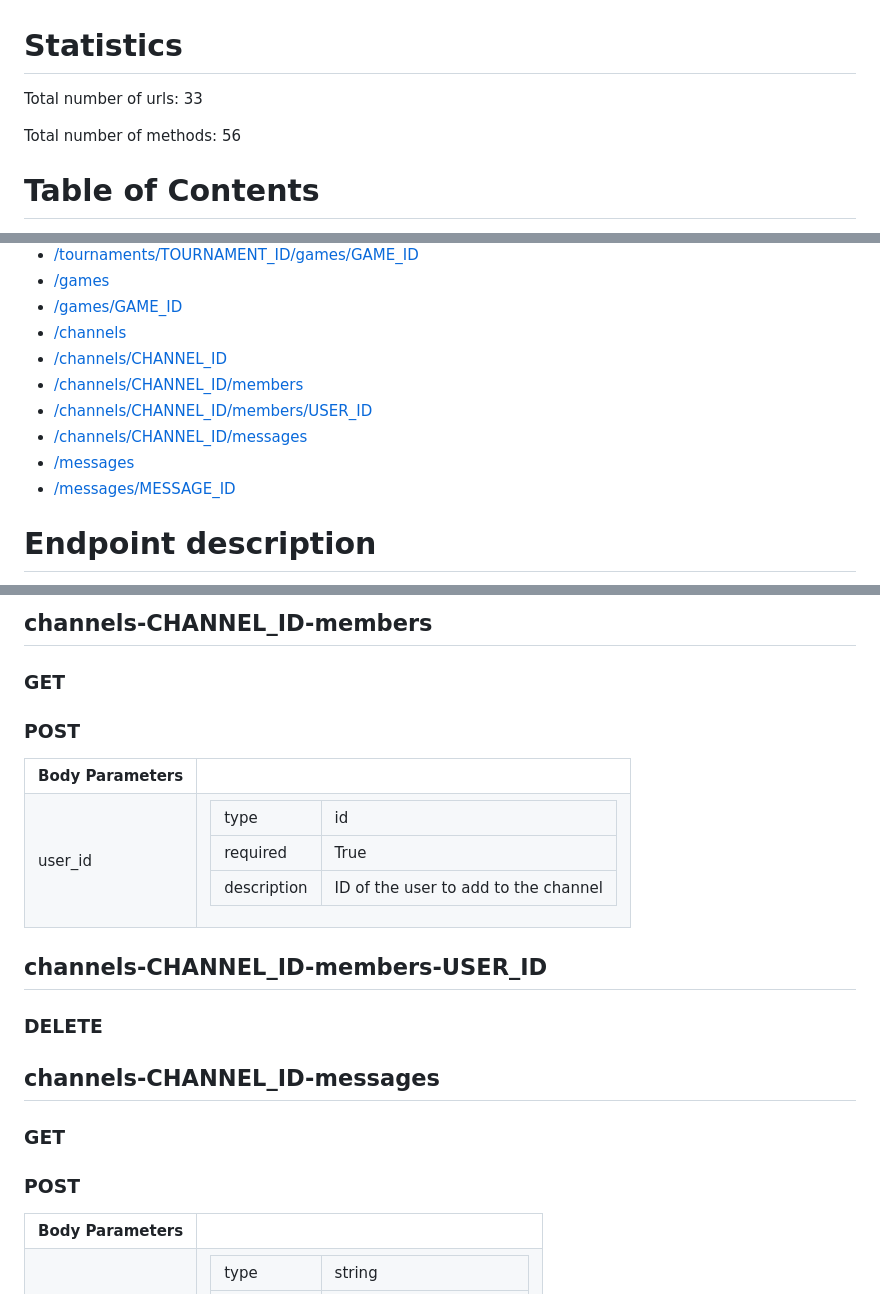
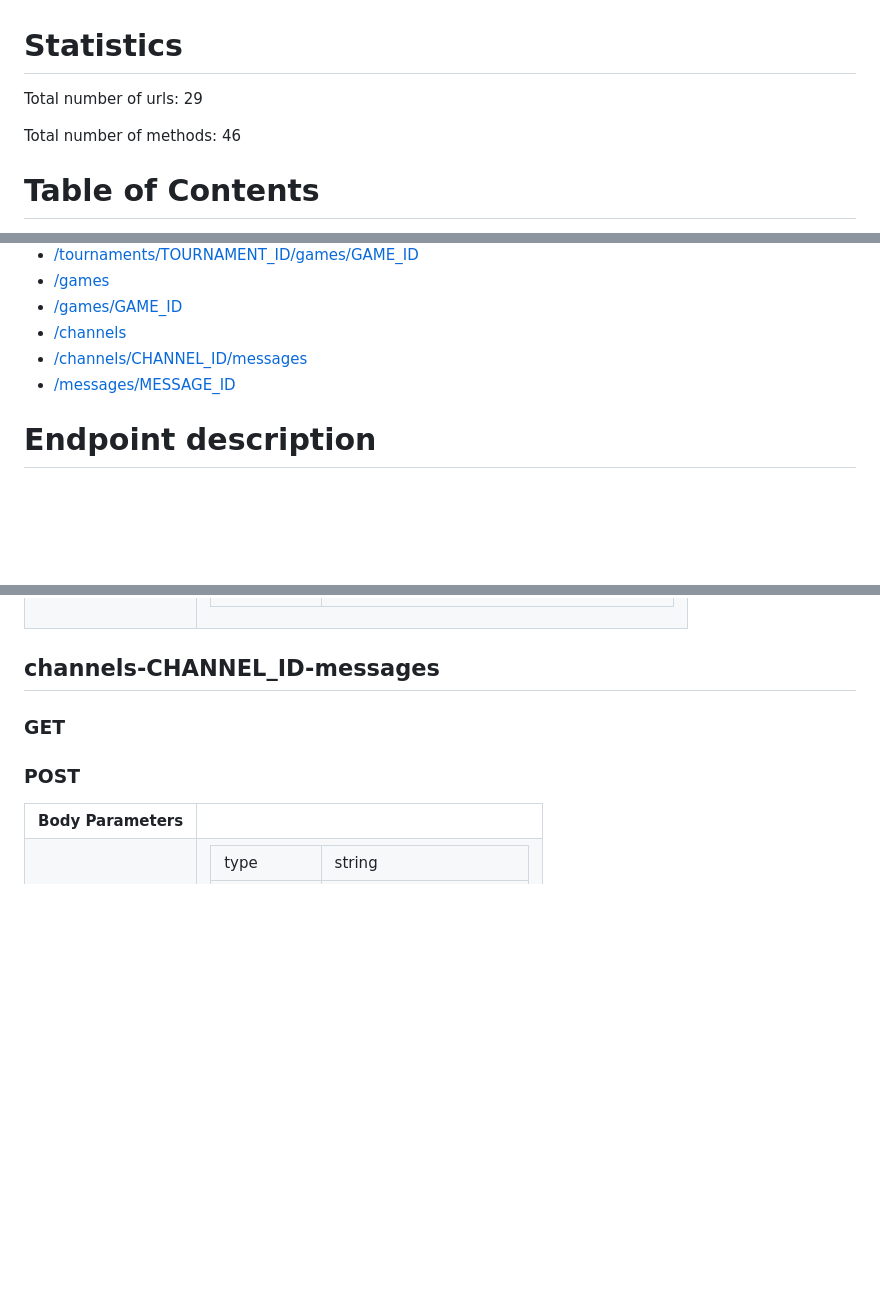
Before and after one commit to nuno101/transcendence, a Markdown page: docs/api-http/README.md, 3 parts joined by grey strips. Rendered like a GitHub page; blank space fills up the shorter version.

```diff
--- a/docs/api-http/README.md
+++ b/docs/api-http/README.md
@@ -1,8 +1,8 @@
 # Statistics
 
-Total number of urls: 33
+Total number of urls: 29
 
-Total number of methods: 56
+Total number of methods: 46
 # Table of Contents
 
 - [/login](#login)
@@ -32,11 +32,7 @@ Total number of methods: 56
 - [/games](#games)
 - [/games/GAME_ID](#games-GAME_ID)
 - [/channels](#channels)
-- [/channels/CHANNEL_ID](#channels-CHANNEL_ID)
-- [/channels/CHANNEL_ID/members](#channels-CHANNEL_ID-members)
-- [/channels/CHANNEL_ID/members/USER_ID](#channels-CHANNEL_ID-members-USER_ID)
 - [/channels/CHANNEL_ID/messages](#channels-CHANNEL_ID-messages)
-- [/messages](#messages)
 - [/messages/MESSAGE_ID](#messages-MESSAGE_ID)
 
 # Endpoint description
@@ -769,31 +675,3 @@ Total number of methods: 56
-## channels-CHANNEL_ID-members
-
-### GET
-
-### POST
-
-<table>
-
-<tr><th>Body Parameters</th><th></th></tr>
-
-<tr><td>user_id</td><td>
-<table>
-
-<tr><td>type</td><td>id</td></tr>
-
-<tr><td>required</td><td>True</td></tr>
-
-<tr><td>description</td><td>ID of the user to add to the channel</td></tr>
-
-</table>
-
-</td></tr>
-
-</table>
-
-## channels-CHANNEL_ID-members-USER_ID
-
-### DELETE
 
 ## channels-CHANNEL_ID-messages
 
```
Also changed, not shown: other parts of docs/api-http/README.md (+4 -119 lines).
